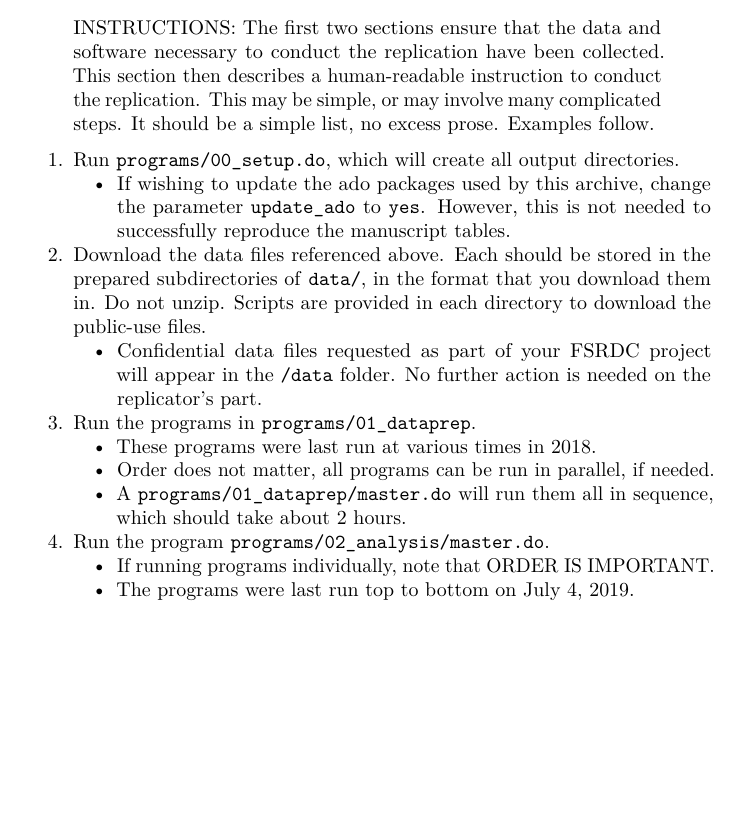
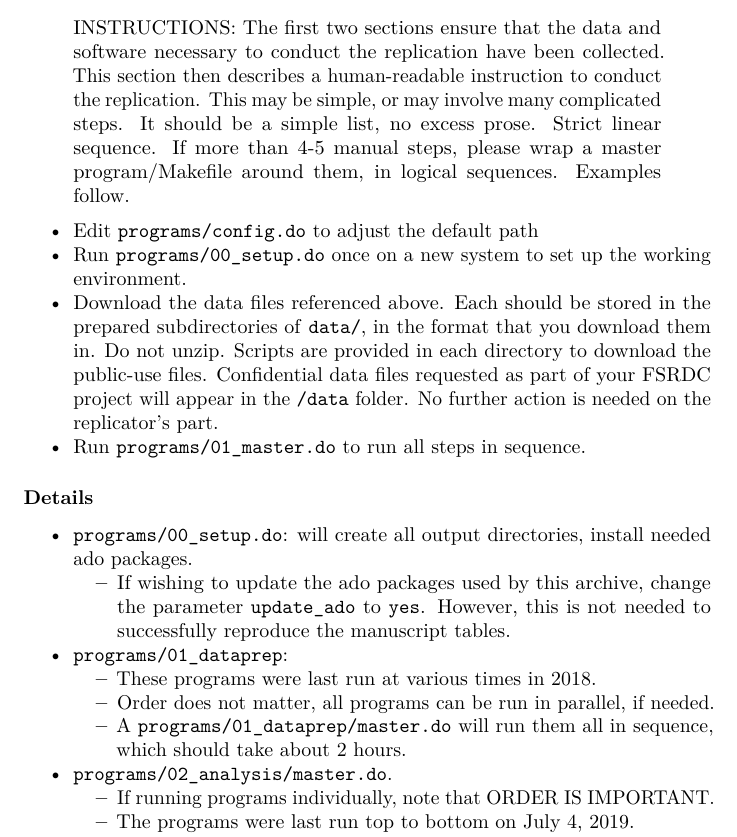
Before and after one commit to AEADataEditor/aea-de-guidance, a LaTeX document (templates/README.tex): part of page 5 of 6, cut so that both start at the same text, the shorter picture padded with empty space. Compiled offline with pdfLaTeX.

Commit message:
[noaction] Generated derived files

```diff
--- a/templates/README.tex
+++ b/templates/README.tex
@@ -400,15 +400,37 @@ INSTRUCTIONS: The first two sections ensure that the data and software
 necessary to conduct the replication have been collected. This section
 then describes a human-readable instruction to conduct the replication.
 This may be simple, or may involve many complicated steps. It should be
-a simple list, no excess prose. Examples follow.
+a simple list, no excess prose. Strict linear sequence. If more than 4-5
+manual steps, please wrap a master program/Makefile around them, in
+logical sequences. Examples follow.
 \end{quote}
 
-\begin{enumerate}
-\def\labelenumi{\arabic{enumi}.}
+\begin{itemize}
 \tightlist
 \item
-  Run \texttt{programs/00\_setup.do}, which will create all output
-  directories.
+  Edit \texttt{programs/config.do} to adjust the default path
+\item
+  Run \texttt{programs/00\_setup.do} once on a new system to set up the
+  working environment.
+\item
+  Download the data files referenced above. Each should be stored in the
+  prepared subdirectories of \texttt{data/}, in the format that you
+  download them in. Do not unzip. Scripts are provided in each directory
+  to download the public-use files. Confidential data files requested as
+  part of your FSRDC project will appear in the \texttt{/data} folder.
+  No further action is needed on the replicator's part.
+\item
+  Run \texttt{programs/01\_master.do} to run all steps in sequence.
+\end{itemize}
+
+\hypertarget{details}{%
+\subsubsection{Details}\label{details}}
+
+\begin{itemize}
+\tightlist
+\item
+  \texttt{programs/00\_setup.do}: will create all output directories,
+  install needed ado packages.
 
   \begin{itemize}
   \tightlist
@@ -418,20 +440,7 @@ a simple list, no excess prose. Examples follow.
     not needed to successfully reproduce the manuscript tables.
   \end{itemize}
 \item
-  Download the data files referenced above. Each should be stored in the
-  prepared subdirectories of \texttt{data/}, in the format that you
-  download them in. Do not unzip. Scripts are provided in each directory
-  to download the public-use files.
-
-  \begin{itemize}
-  \tightlist
-  \item
-    Confidential data files requested as part of your FSRDC project will
-    appear in the \texttt{/data} folder. No further action is needed on
-    the replicator's part.
-  \end{itemize}
-\item
-  Run the programs in \texttt{programs/01\_dataprep}.
+  \texttt{programs/01\_dataprep}:
 
   \begin{itemize}
   \tightlist
@@ -445,7 +454,7 @@ a simple list, no excess prose. Examples follow.
     sequence, which should take about 2 hours.
   \end{itemize}
 \item
-  Run the program \texttt{programs/02\_analysis/master.do}.
+  \texttt{programs/02\_analysis/master.do}.
 
   \begin{itemize}
   \tightlist
```
Also changed, not shown: templates/README.pdf, templates/README.tex (6 more changed lines), 1 other file.
